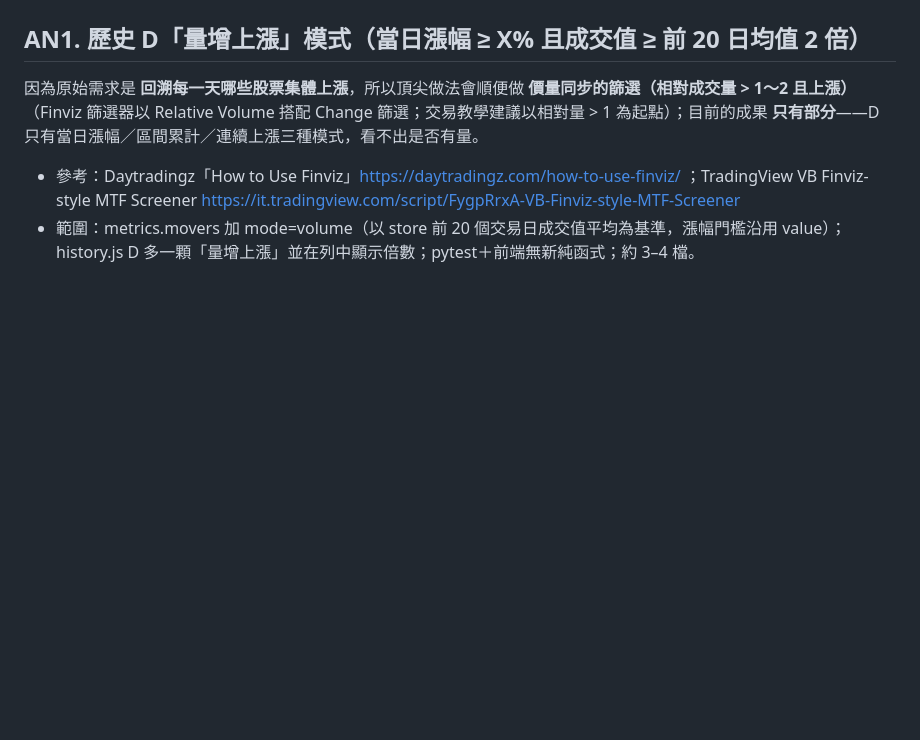
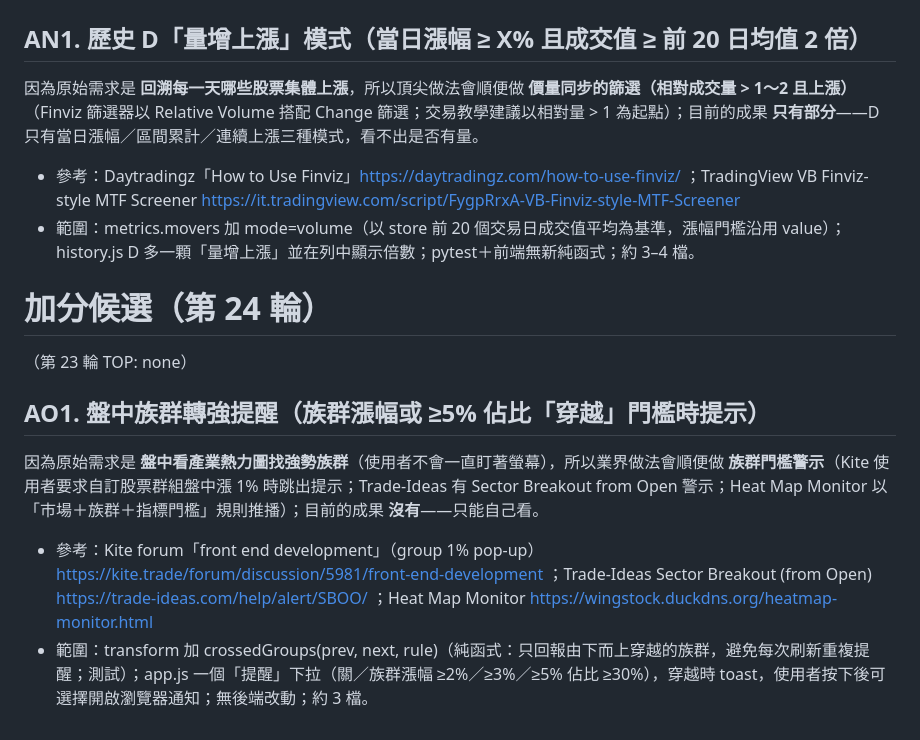
Before and after one commit to jaylooloomi/MoneyTide, a Markdown page: .agent-pipeline/candidates.md, the part around the change. Drawn GitHub-style; blank space fills up the shorter version.

```diff
--- a/.agent-pipeline/candidates.md
+++ b/.agent-pipeline/candidates.md
@@ -243,3 +243,11 @@
 因為原始需求是 **回溯每一天哪些股票集體上漲**，所以頂尖做法會順便做 **價量同步的篩選（相對成交量 > 1～2 且上漲）**（Finviz 篩選器以 Relative Volume 搭配 Change 篩選；交易教學建議以相對量 > 1 為起點）；目前的成果 **只有部分**——D 只有當日漲幅／區間累計／連續上漲三種模式，看不出是否有量。
 - 參考：Daytradingz「How to Use Finviz」https://daytradingz.com/how-to-use-finviz/ ；TradingView VB Finviz-style MTF Screener https://it.tradingview.com/script/FygpRrxA-VB-Finviz-style-MTF-Screener
 - 範圍：metrics.movers 加 mode=volume（以 store 前 20 個交易日成交值平均為基準，漲幅門檻沿用 value）；history.js D 多一顆「量增上漲」並在列中顯示倍數；pytest＋前端無新純函式；約 3–4 檔。
+
+# 加分候選（第 24 輪）
+（第 23 輪 TOP: none）
+
+## AO1. 盤中族群轉強提醒（族群漲幅或 ≥5% 佔比「穿越」門檻時提示）
+因為原始需求是 **盤中看產業熱力圖找強勢族群**（使用者不會一直盯著螢幕），所以業界做法會順便做 **族群門檻警示**（Kite 使用者要求自訂股票群組盤中漲 1% 時跳出提示；Trade-Ideas 有 Sector Breakout from Open 警示；Heat Map Monitor 以「市場＋族群＋指標門檻」規則推播）；目前的成果 **沒有**——只能自己看。
+- 參考：Kite forum「front end development」（group 1% pop-up）https://kite.trade/forum/discussion/5981/front-end-development ；Trade-Ideas Sector Breakout (from Open) https://trade-ideas.com/help/alert/SBOO/ ；Heat Map Monitor https://wingstock.duckdns.org/heatmap-monitor.html
+- 範圍：transform 加 crossedGroups(prev, next, rule)（純函式：只回報由下而上穿越的族群，避免每次刷新重複提醒；測試）；app.js 一個「提醒」下拉（關／族群漲幅 ≥2%／≥3%／≥5% 佔比 ≥30%），穿越時 toast，使用者按下後可選擇開啟瀏覽器通知；無後端改動；約 3 檔。
```
Also changed, not shown: .agent-pipeline/result.md (+8 -1 lines), .agent-pipeline/scores-24.md (added, +5 -0 lines).
